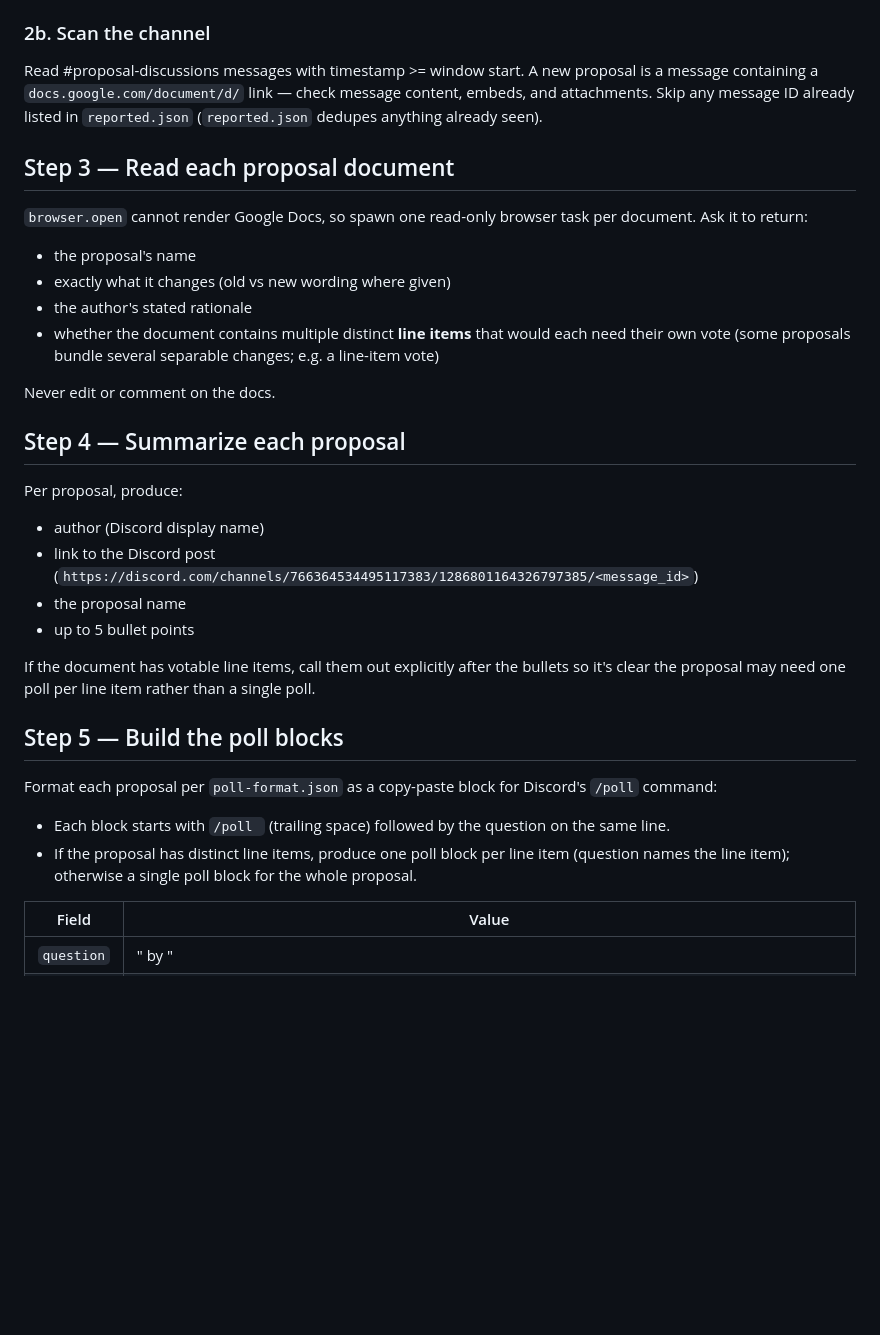
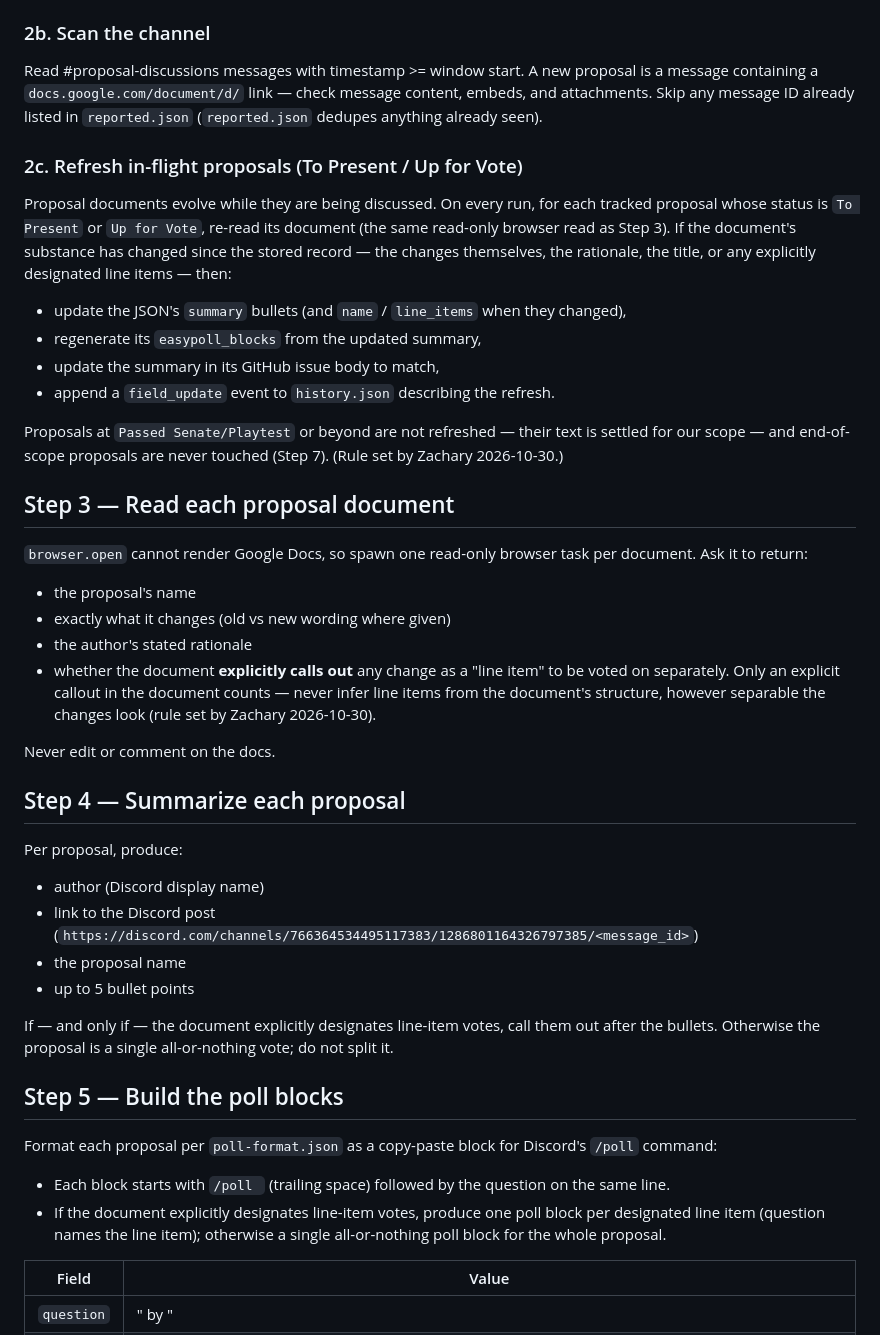
Before and after one commit to zrandrews-achesmakes/darkonPropTracker, a Markdown page: WORKFLOW.md, the part around the change. Rendered like a GitHub page; blank space fills up the shorter version.

Commit message:
Line-item rule: only explicit doc callouts count (else all-or-nothing); weekly runs refresh To Present/Up for Vote docs (2026-10-30) (WORKFLOW.md)

```diff
--- a/WORKFLOW.md
+++ b/WORKFLOW.md
@@ -58,6 +58,25 @@ link — check message content, embeds, and attachments. Skip any message
 ID already listed in `reported.json` (`reported.json` dedupes anything
 already seen).
 
+### 2c. Refresh in-flight proposals (To Present / Up for Vote)
+Proposal documents evolve while they are being discussed. On every
+run, for each tracked proposal whose status is `To Present` or
+`Up for Vote`, re-read its document (the same read-only browser read
+as Step 3). If the document's substance has changed since the stored
+record — the changes themselves, the rationale, the title, or any
+explicitly designated line items — then:
+
+- update the JSON's `summary` bullets (and `name` / `line_items` when
+  they changed),
+- regenerate its `easypoll_blocks` from the updated summary,
+- update the summary in its GitHub issue body to match,
+- append a `field_update` event to `history.json` describing the
+  refresh.
+
+Proposals at `Passed Senate/Playtest` or beyond are not refreshed —
+their text is settled for our scope — and end-of-scope proposals are
+never touched (Step 7). (Rule set by Zachary 2026-10-30.)
+
 ## Step 3 — Read each proposal document
 
 `browser.open` cannot render Google Docs, so spawn one read-only browser
@@ -66,9 +85,11 @@ task per document. Ask it to return:
 - the proposal's name
 - exactly what it changes (old vs new wording where given)
 - the author's stated rationale
-- whether the document contains multiple distinct **line items** that
-  would each need their own vote (some proposals bundle several separable
-  changes; e.g. a line-item vote)
+- whether the document **explicitly calls out** any change as a
+  "line item" to be voted on separately. Only an explicit callout in
+  the document counts — never infer line items from the document's
+  structure, however separable the changes look (rule set by Zachary
+  2026-10-30).
 
 Never edit or comment on the docs.
 
@@ -82,9 +103,9 @@ Per proposal, produce:
 - the proposal name
 - up to 5 bullet points
 
-If the document has votable line items, call them out explicitly after
-the bullets so it's clear the proposal may need one poll per line item
-rather than a single poll.
+If — and only if — the document explicitly designates line-item votes,
+call them out after the bullets. Otherwise the proposal is a single
+all-or-nothing vote; do not split it.
 
 ## Step 5 — Build the poll blocks
 
@@ -93,9 +114,9 @@ Discord's `/poll` command:
 
 - Each block starts with `/poll ` (trailing space) followed by the
   question on the same line.
-- If the proposal has distinct line items, produce one poll block per
-  line item (question names the line item); otherwise a single poll
-  block for the whole proposal.
+- If the document explicitly designates line-item votes, produce one
+  poll block per designated line item (question names the line item);
+  otherwise a single all-or-nothing poll block for the whole proposal.
 
 | Field | Value |
 |---|---|
```
